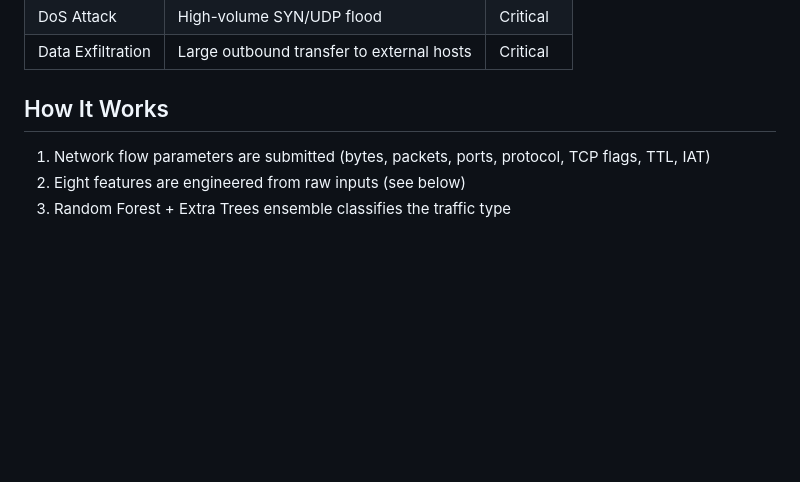
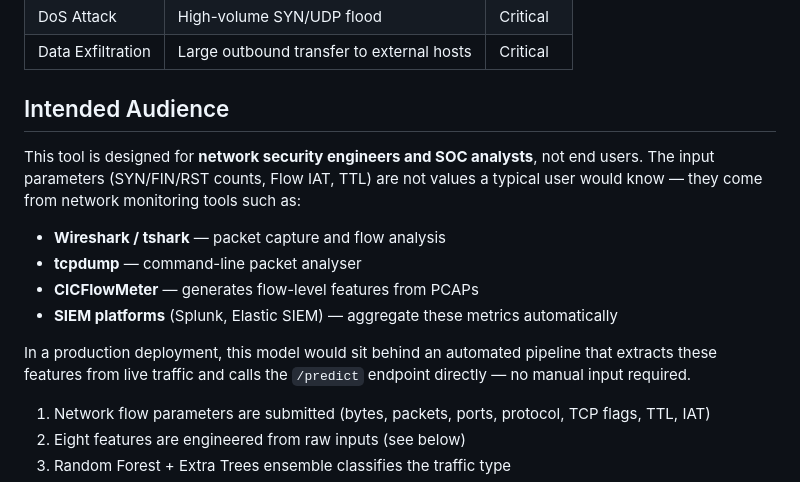
Before and after one commit to kanenites/network-anomaly-detection, a Markdown page: README.md, the part around the change. GitHub-like rendering; blank space fills up the shorter version.

Commit message:
docs: add intended audience section — SOC analysts, Wireshark, CICFlowMeter, SIEM

```diff
--- a/README.md
+++ b/README.md
@@ -22,7 +22,18 @@ Multi-class network traffic classifier that detects five traffic types — Norma
 | DoS Attack | High-volume SYN/UDP flood | Critical |
 | Data Exfiltration | Large outbound transfer to external hosts | Critical |
 
-## How It Works
+## Intended Audience
+
+This tool is designed for **network security engineers and SOC analysts**, not end users. The input parameters (SYN/FIN/RST counts, Flow IAT, TTL) are not values a typical user would know — they come from network monitoring tools such as:
+
+- **Wireshark / tshark** — packet capture and flow analysis
+- **tcpdump** — command-line packet analyser
+- **CICFlowMeter** — generates flow-level features from PCAPs
+- **SIEM platforms** (Splunk, Elastic SIEM) — aggregate these metrics automatically
+
+In a production deployment, this model would sit behind an automated pipeline that extracts these features from live traffic and calls the `/predict` endpoint directly — no manual input required.
+
+
 
 1. Network flow parameters are submitted (bytes, packets, ports, protocol, TCP flags, TTL, IAT)
 2. Eight features are engineered from raw inputs (see below)
```
